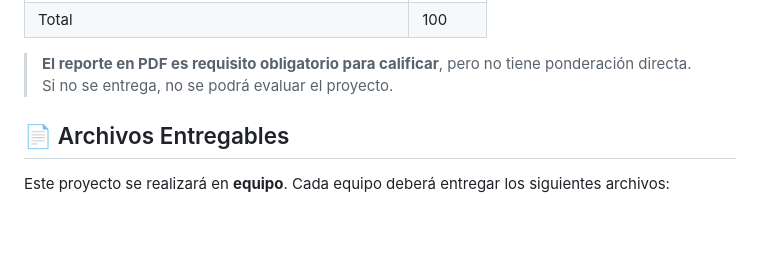
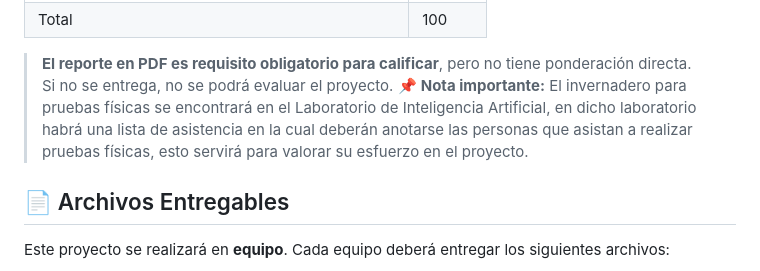
Before and after one commit to calix35/Invernadero, a Markdown page: README.md, the part around one of its changes. Drawn GitHub-style; blank space fills up the shorter version.

Commit message:
Actualizar README.md

```diff
--- a/README.md
+++ b/README.md
@@ -316,6 +315,7 @@ Durante la presentación se deberá demostrar el funcionamiento completo del sis
 
 > **El reporte en PDF es requisito obligatorio para calificar**, pero no tiene ponderación directa.
 > Si no se entrega, no se podrá evaluar el proyecto.
+> 📌 **Nota importante:** El invernadero para pruebas físicas se encontrará en el Laboratorio de Inteligencia Artificial, en dicho laboratorio habrá una lista de asistencia en la cual deberán anotarse las personas que asistan a realizar pruebas físicas, esto servirá para valorar su esfuerzo en el proyecto.
 
 
 ## 📄 Archivos Entregables
```
Also changed, not shown: other parts of README.md (+1 -2 lines).
